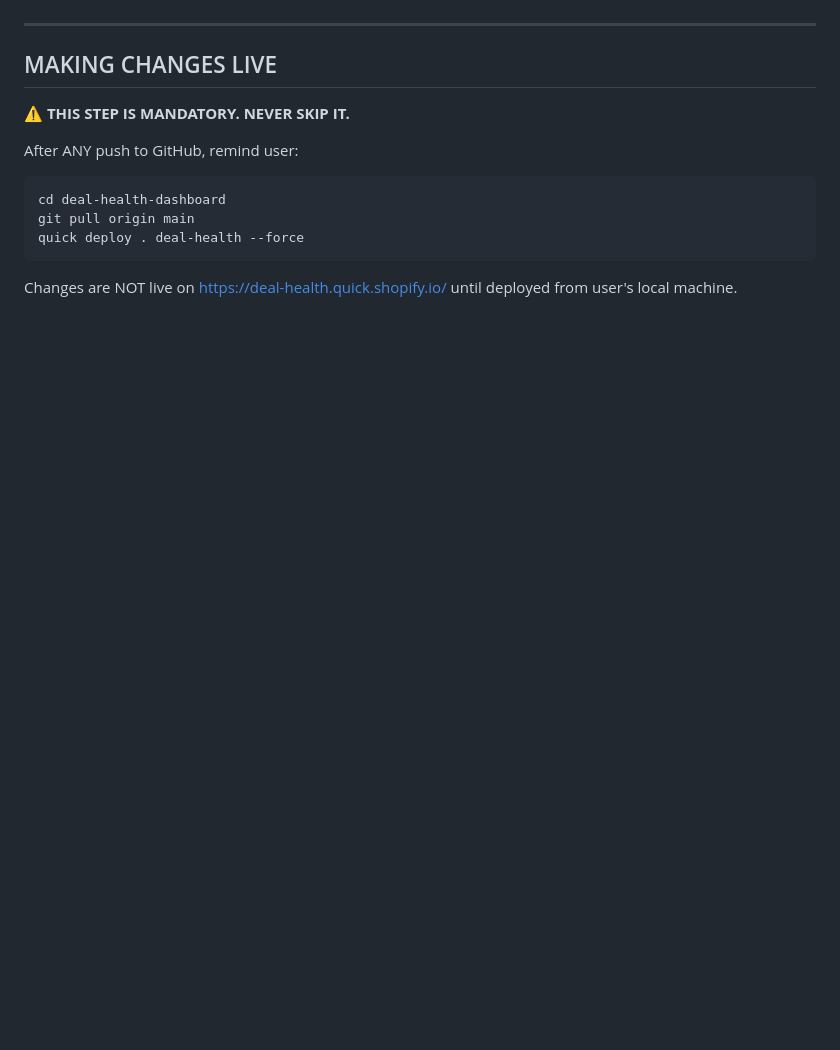
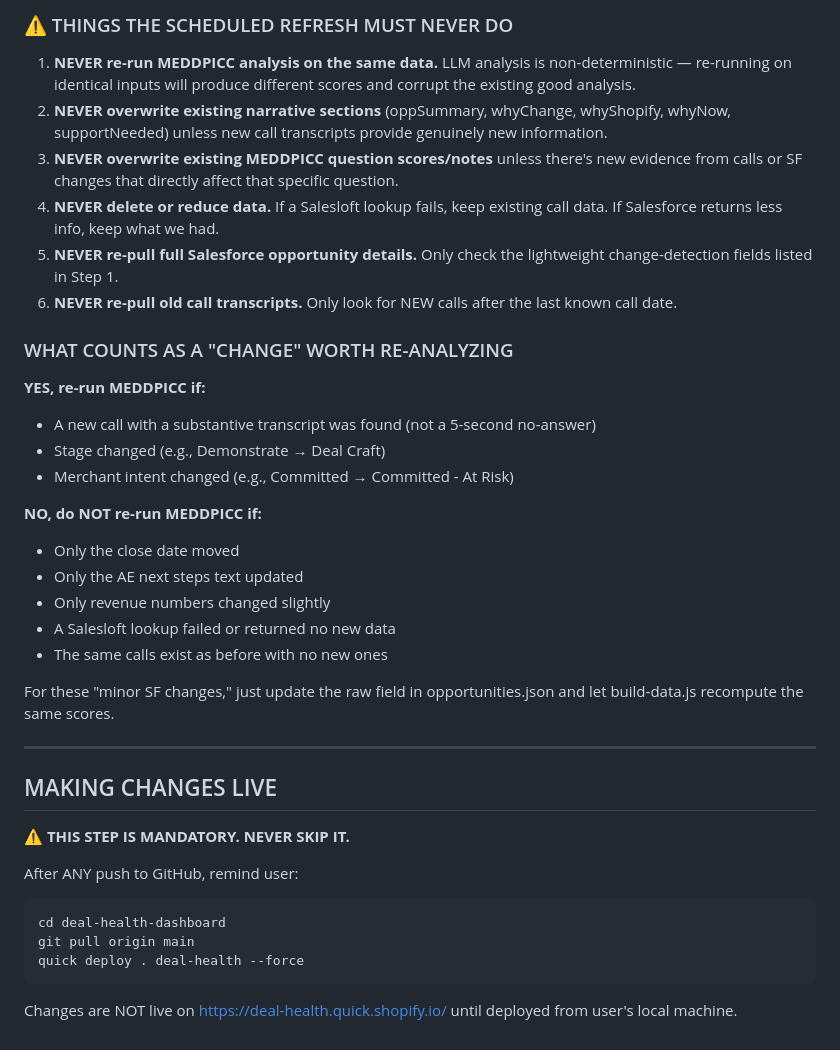
Before and after one commit to ShivPatel15/deal-health-dashboard, a Markdown page: WORKFLOW.md, the part around one of its changes. GitHub-like rendering; blank space fills up the shorter version.

```diff
--- a/WORKFLOW.md
+++ b/WORKFLOW.md
@@ -297,3 +342,27 @@ A daily schedule triggers this swarm to refresh all dashboard opps.
+### ⚠️ THINGS THE SCHEDULED REFRESH MUST NEVER DO
+
+1. **NEVER re-run MEDDPICC analysis on the same data.** LLM analysis is non-deterministic — re-running on identical inputs will produce different scores and corrupt the existing good analysis.
+2. **NEVER overwrite existing narrative sections** (oppSummary, whyChange, whyShopify, whyNow, supportNeeded) unless new call transcripts provide genuinely new information.
+3. **NEVER overwrite existing MEDDPICC question scores/notes** unless there's new evidence from calls or SF changes that directly affect that specific question.
+4. **NEVER delete or reduce data.** If a Salesloft lookup fails, keep existing call data. If Salesforce returns less info, keep what we had.
+5. **NEVER re-pull full Salesforce opportunity details.** Only check the lightweight change-detection fields listed in Step 1.
+6. **NEVER re-pull old call transcripts.** Only look for NEW calls after the last known call date.
+
+### WHAT COUNTS AS A "CHANGE" WORTH RE-ANALYZING
+
+**YES, re-run MEDDPICC if:**
+- A new call with a substantive transcript was found (not a 5-second no-answer)
+- Stage changed (e.g., Demonstrate → Deal Craft)
+- Merchant intent changed (e.g., Committed → Committed - At Risk)
+
+**NO, do NOT re-run MEDDPICC if:**
+- Only the close date moved
+- Only the AE next steps text updated
+- Only revenue numbers changed slightly
+- A Salesloft lookup failed or returned no new data
+- The same calls exist as before with no new ones
+
+For these "minor SF changes," just update the raw field in opportunities.json and let build-data.js recompute the same scores.
 
 ---
 
```
Also changed, not shown: other parts of WORKFLOW.md (+61 -16 lines).
